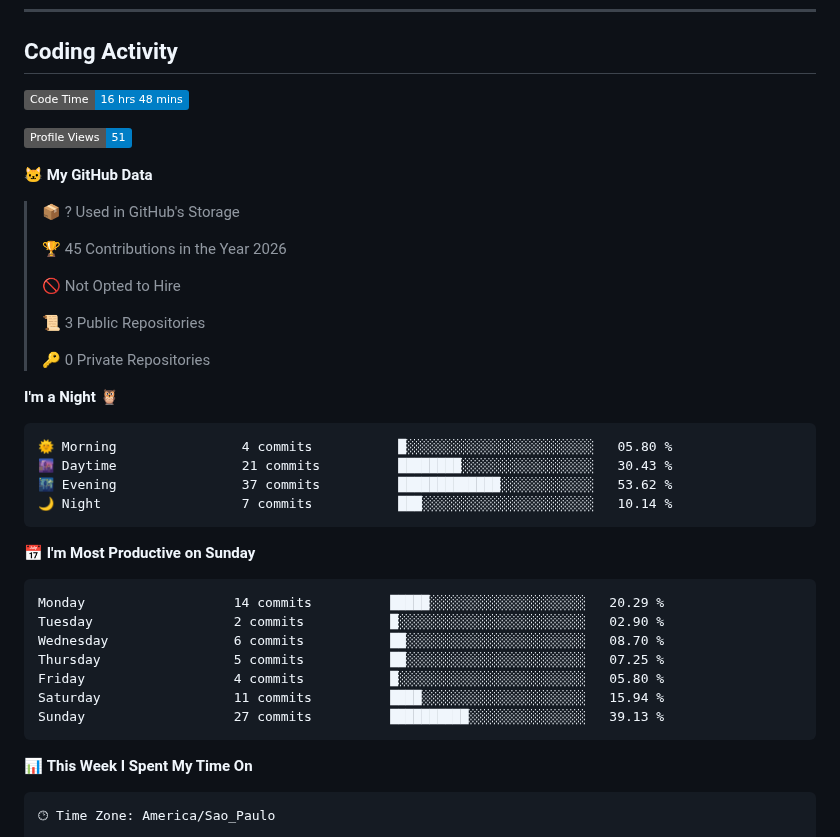
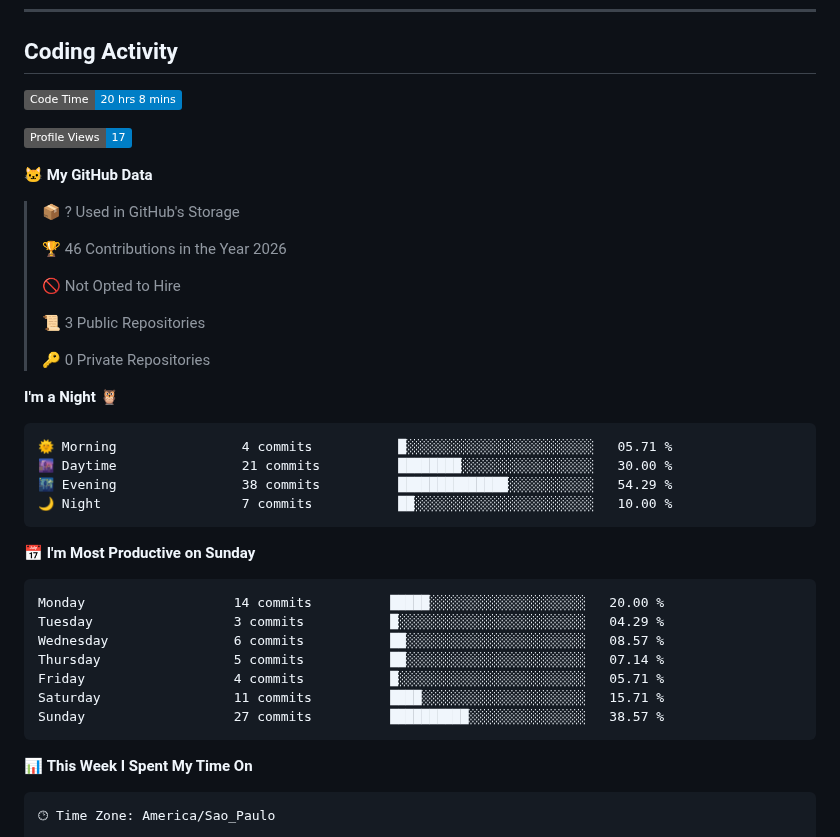
Before and after one commit to AngelEnd-dev/AngelEnd-dev, a Markdown page: README.md, the part around one of its changes. GitHub-like rendering; badges without logos.

Commit message:
Updated with Dev Metrics

````diff
--- a/README.md
+++ b/README.md
@@ -53,15 +53,15 @@ Technology and games inspire me to keep building, improving, and exploring new p
 ## Coding Activity
 
 <!--START_SECTION:waka-->
-![Code Time](http://img.shields.io/badge/Code%20Time-16%20hrs%2048%20mins-blue?style=flat)
+![Code Time](http://img.shields.io/badge/Code%20Time-20%20hrs%208%20mins-blue?style=flat)
 
-![Profile Views](http://img.shields.io/badge/Profile%20Views-51-blue?style=flat)
+![Profile Views](http://img.shields.io/badge/Profile%20Views-17-blue?style=flat)
 
 **🐱 My GitHub Data**
 
 > 📦 ? Used in GitHub's Storage
  >
-> 🏆 45 Contributions in the Year 2026
+> 🏆 46 Contributions in the Year 2026
  >
 > 🚫 Not Opted to Hire
  >
@@ -72,21 +72,21 @@ Technology and games inspire me to keep building, improving, and exploring new p
 **I'm a Night 🦉**
 
 ```text
-🌞 Morning                4 commits           █░░░░░░░░░░░░░░░░░░░░░░░░   05.80 %
-🌆 Daytime                21 commits          ████████░░░░░░░░░░░░░░░░░   30.43 %
-🌃 Evening                37 commits          █████████████░░░░░░░░░░░░   53.62 %
-🌙 Night                  7 commits           ███░░░░░░░░░░░░░░░░░░░░░░   10.14 %
+🌞 Morning                4 commits           █░░░░░░░░░░░░░░░░░░░░░░░░   05.71 %
+🌆 Daytime                21 commits          ████████░░░░░░░░░░░░░░░░░   30.00 %
+🌃 Evening                38 commits          ██████████████░░░░░░░░░░░   54.29 %
+🌙 Night                  7 commits           ██░░░░░░░░░░░░░░░░░░░░░░░   10.00 %
 ```
 📅 **I'm Most Productive on Sunday**
 
 ```text
-Monday                   14 commits          █████░░░░░░░░░░░░░░░░░░░░   20.29 %
-Tuesday                  2 commits           █░░░░░░░░░░░░░░░░░░░░░░░░   02.90 %
-Wednesday                6 commits           ██░░░░░░░░░░░░░░░░░░░░░░░   08.70 %
-Thursday                 5 commits           ██░░░░░░░░░░░░░░░░░░░░░░░   07.25 %
-Friday                   4 commits           █░░░░░░░░░░░░░░░░░░░░░░░░   05.80 %
-Saturday                 11 commits          ████░░░░░░░░░░░░░░░░░░░░░   15.94 %
-Sunday                   27 commits          ██████████░░░░░░░░░░░░░░░   39.13 %
+Monday                   14 commits          █████░░░░░░░░░░░░░░░░░░░░   20.00 %
+Tuesday                  3 commits           █░░░░░░░░░░░░░░░░░░░░░░░░   04.29 %
+Wednesday                6 commits           ██░░░░░░░░░░░░░░░░░░░░░░░   08.57 %
+Thursday                 5 commits           ██░░░░░░░░░░░░░░░░░░░░░░░   07.14 %
+Friday                   4 commits           █░░░░░░░░░░░░░░░░░░░░░░░░   05.71 %
+Saturday                 11 commits          ████░░░░░░░░░░░░░░░░░░░░░   15.71 %
+Sunday                   27 commits          ██████████░░░░░░░░░░░░░░░   38.57 %
 ```
 
 
````
Also changed, not shown: other parts of README.md (+1 -1 lines), assets/bar_graph.png.
